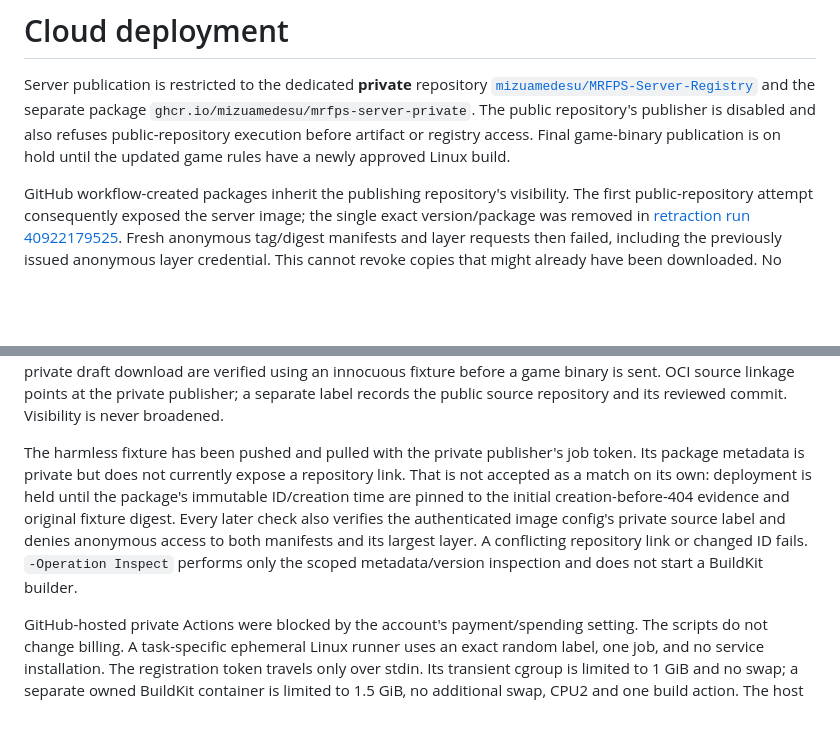
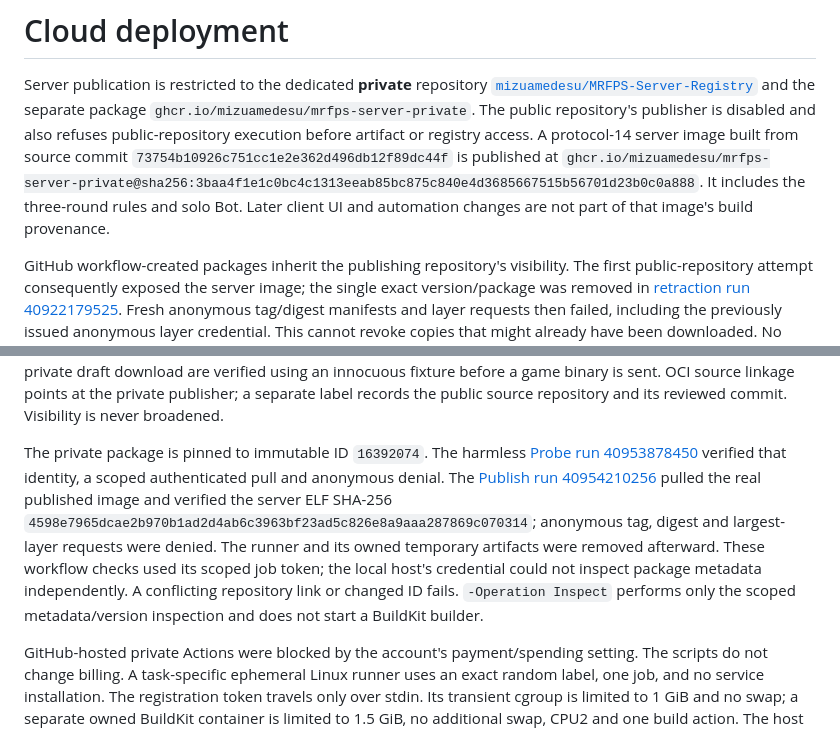
Before and after one commit to mizuamedesu/MRFPS, a Markdown page: Docs/CloudDeployment.md, 2 parts joined by grey strips. GitHub-like rendering; blank space fills up the shorter version.

Commit message:
Record verified private server image publication

```diff
--- a/Docs/CloudDeployment.md
+++ b/Docs/CloudDeployment.md
@@ -4,8 +4,11 @@ Server publication is restricted to the dedicated **private** repository
 [`mizuamedesu/MRFPS-Server-Registry`](https://github.com/mizuamedesu/MRFPS-Server-Registry)
 and the separate package `ghcr.io/mizuamedesu/mrfps-server-private`.
 The public repository's publisher is disabled and also refuses public-repository
-execution before artifact or registry access. Final game-binary publication is
-on hold until the updated game rules have a newly approved Linux build.
+execution before artifact or registry access. A protocol-14 server image built
+from source commit `73754b10926c751cc1e2e362d496db12f89dc44f` is published at
+`ghcr.io/mizuamedesu/mrfps-server-private@sha256:3baa4f1e1c0bc4c1313eeab85bc875c840e4d3685667515b56701d23b0c0a888`.
+It includes the three-round rules and solo Bot. Later client UI and automation
+changes are not part of that image's build provenance.
 
 GitHub workflow-created packages inherit the publishing repository's visibility.
 The first public-repository attempt consequently exposed the server image; the
@@ -69,15 +72,18 @@ verified using an innocuous fixture before a game binary is sent. OCI source
 linkage points at the private publisher; a separate label records the public
 source repository and its reviewed commit. Visibility is never broadened.
 
-The harmless fixture has been pushed and pulled with the private publisher's
-job token. Its package metadata is private but does not currently expose a
-repository link. That is not accepted as a match on its own: deployment is held
-until the package's immutable ID/creation time are pinned to the initial
-creation-before-404 evidence and original fixture digest. Every later check
-also verifies the authenticated image config's private source label and denies
-anonymous access to both manifests and its largest layer. A conflicting
-repository link or changed ID fails. `-Operation Inspect` performs only the
-scoped metadata/version inspection and does not start a BuildKit builder.
+The private package is pinned to immutable ID `16392074`. The harmless
+[Probe run 40953878450](https://github.com/mizuamedesu/MRFPS-Server-Registry/actions/runs/40953878450)
+verified that identity, a scoped authenticated pull and anonymous denial. The
+[Publish run 40954210256](https://github.com/mizuamedesu/MRFPS-Server-Registry/actions/runs/40954210256)
+pulled the real published image and verified the server ELF SHA-256
+`4598e7965dcae2b970b1ad2d4ab6c3963bf23ad5c826e8a9aaa287869c070314`;
+anonymous tag, digest and largest-layer requests were denied. The runner and
+its owned temporary artifacts were removed afterward. These workflow checks
+used its scoped job token; the local host's credential could not inspect package
+metadata independently. A conflicting repository link or changed ID fails.
+`-Operation Inspect` performs only the scoped metadata/version inspection and
+does not start a BuildKit builder.
 
 GitHub-hosted private Actions were blocked by the account's payment/spending
 setting. The scripts do not change billing. A task-specific ephemeral Linux
```
